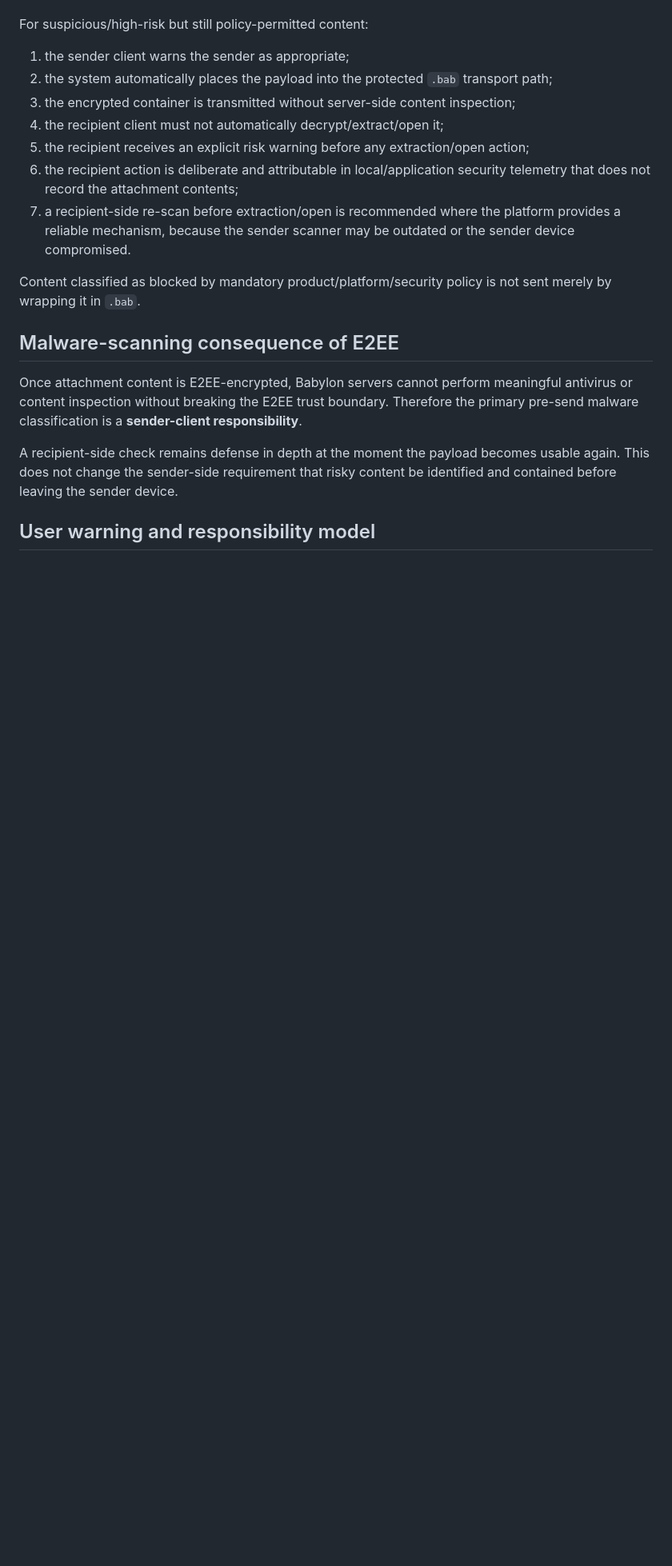
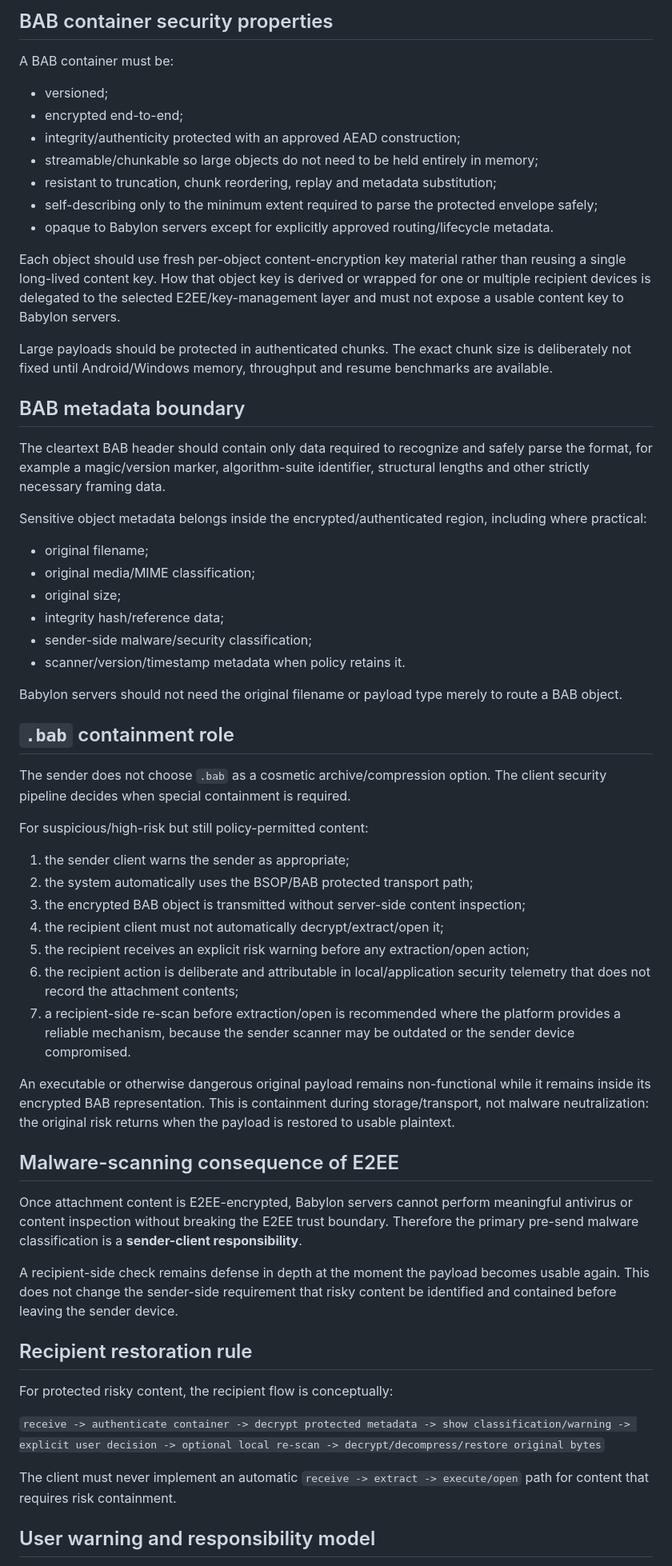
Before and after one commit to StrobiSoft/Babylon, a Markdown page: babylon-project/docs/MESSAGING_E2EE_AND_BAB_SECURITY.md, the part around one of its changes. Shown at 80% size. Drawn GitHub-style; blank space fills up the shorter version.

```diff
--- a/babylon-project/docs/MESSAGING_E2EE_AND_BAB_SECURITY.md
+++ b/babylon-project/docs/MESSAGING_E2EE_AND_BAB_SECURITY.md
@@ -83,9 +105,51 @@ or blocked.
+## BAB container security properties
+
+A BAB container must be:
+
+- versioned;
+- encrypted end-to-end;
+- integrity/authenticity protected with an approved AEAD construction;
+- streamable/chunkable so large objects do not need to be held entirely in memory;
+- resistant to truncation, chunk reordering, replay and metadata substitution;
+- self-describing only to the minimum extent required to parse the protected envelope safely;
+- opaque to Babylon servers except for explicitly approved routing/lifecycle metadata.
+
+Each object should use fresh per-object content-encryption key material rather than reusing a single
+long-lived content key. How that object key is derived or wrapped for one or multiple recipient
+devices is delegated to the selected E2EE/key-management layer and must not expose a usable content
+key to Babylon servers.
+
+Large payloads should be protected in authenticated chunks. The exact chunk size is deliberately not
+fixed until Android/Windows memory, throughput and resume benchmarks are available.
+
+## BAB metadata boundary
+
+The cleartext BAB header should contain only data required to recognize and safely parse the format,
+for example a magic/version marker, algorithm-suite identifier, structural lengths and other strictly
+necessary framing data.
+
+Sensitive object metadata belongs inside the encrypted/authenticated region, including where
+practical:
+
+- original filename;
+- original media/MIME classification;
+- original size;
+- integrity hash/reference data;
+- sender-side malware/security classification;
+- scanner/version/timestamp metadata when policy retains it.
+
+Babylon servers should not need the original filename or payload type merely to route a BAB object.
+
+## `.bab` containment role
+
+The sender does not choose `.bab` as a cosmetic archive/compression option. The client security
+pipeline decides when special containment is required.
 
 For suspicious/high-risk but still policy-permitted content:
 
 1. the sender client warns the sender as appropriate;
-2. the system automatically places the payload into the protected `.bab` transport path;
-3. the encrypted container is transmitted without server-side content inspection;
+2. the system automatically uses the BSOP/BAB protected transport path;
+3. the encrypted BAB object is transmitted without server-side content inspection;
 4. the recipient client must not automatically decrypt/extract/open it;
 5. the recipient receives an explicit risk warning before any extraction/open action;
 6. the recipient action is deliberate and attributable in local/application security telemetry that
@@ -93,8 +157,9 @@ For suspicious/high-risk but still policy-permitted content:
 7. a recipient-side re-scan before extraction/open is recommended where the platform provides a
    reliable mechanism, because the sender scanner may be outdated or the sender device compromised.
 
-Content classified as blocked by mandatory product/platform/security policy is not sent merely by
-wrapping it in `.bab`.
+An executable or otherwise dangerous original payload remains non-functional while it remains inside
+its encrypted BAB representation. This is containment during storage/transport, not malware
+neutralization: the original risk returns when the payload is restored to usable plaintext.
 
 ## Malware-scanning consequence of E2EE
 
@@ -105,6 +170,16 @@ classification is a **sender-client responsibility**.
 A recipient-side check remains defense in depth at the moment the payload becomes usable again. This
 does not change the sender-side requirement that risky content be identified and contained before
 leaving the sender device.
+
+## Recipient restoration rule
+
+For protected risky content, the recipient flow is conceptually:
+
+`receive -> authenticate container -> decrypt protected metadata -> show classification/warning ->
+explicit user decision -> optional local re-scan -> decrypt/decompress/restore original bytes`
+
+The client must never implement an automatic `receive -> extract -> execute/open` path for content
+that requires risk containment.
 
 ## User warning and responsibility model
 
```
Also changed, not shown: other parts of babylon-project/docs/MESSAGING_E2EE_AND_BAB_SECURITY.md (+55 -30 lines).
